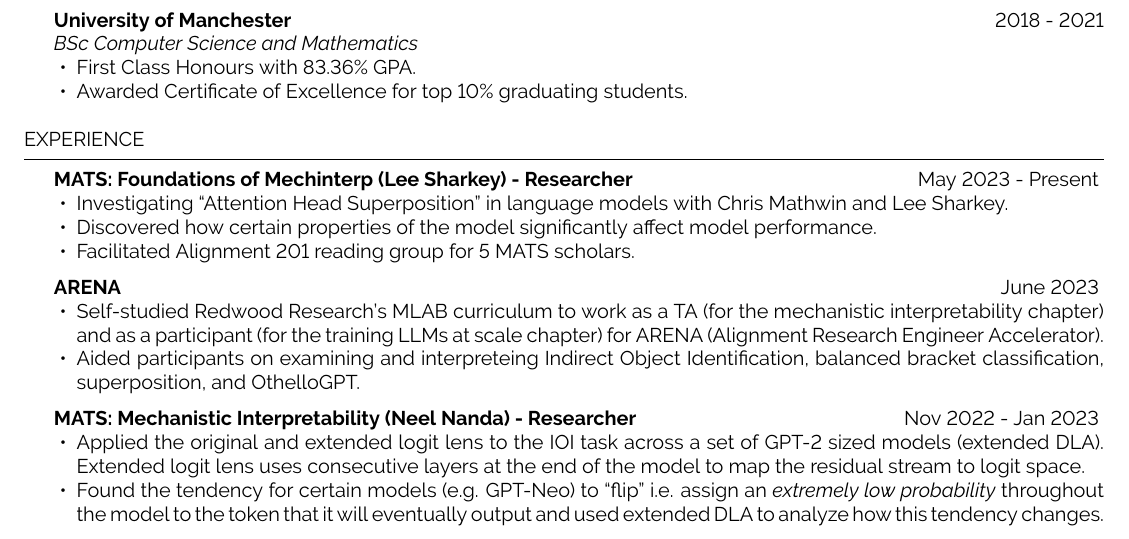
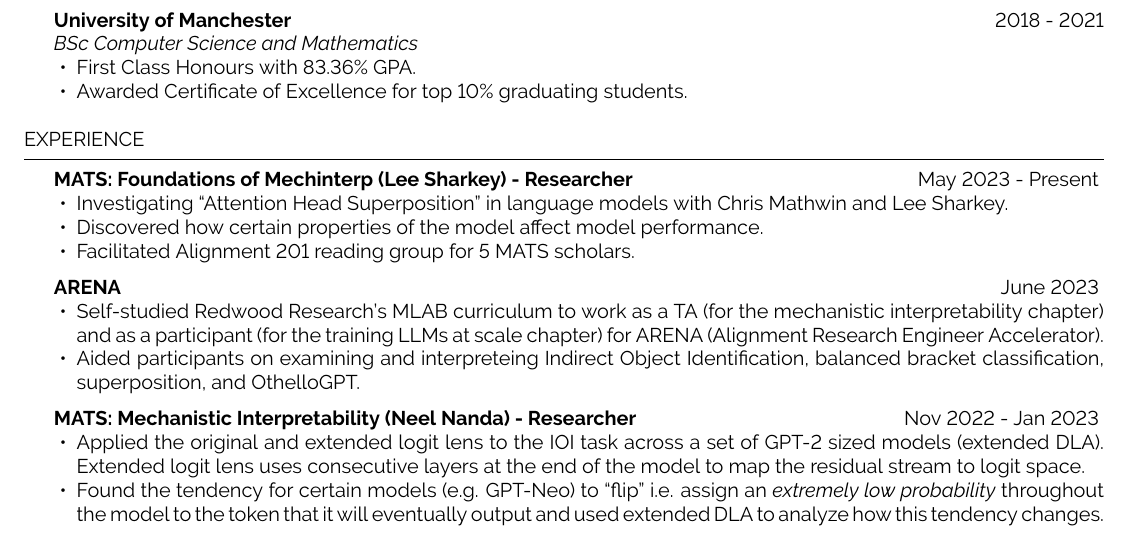
Before and after one commit to dennis-akar/denden.dev, a LaTeX CV (cv.tex): part of the page, cut so that both start at the same text. Compiled offline with pdfLaTeX.

Commit message:
2024-02-14

```diff
--- a/cv.tex
+++ b/cv.tex
@@ -61,7 +61,7 @@
 \hfill {May 2023 - Present}
 \begin{itemize}
     \item Investigating ``Attention Head Superposition'' in language models with Chris Mathwin and Lee Sharkey.
-    \item Discovered how certain properties of the model significantly affect model performance.
+    \item Discovered how certain properties of the model affect model performance.
     \item Facilitated Alignment 201 reading group for 5 MATS scholars.
 \end{itemize}
 
```
Also changed, not shown: cv.pdf.
